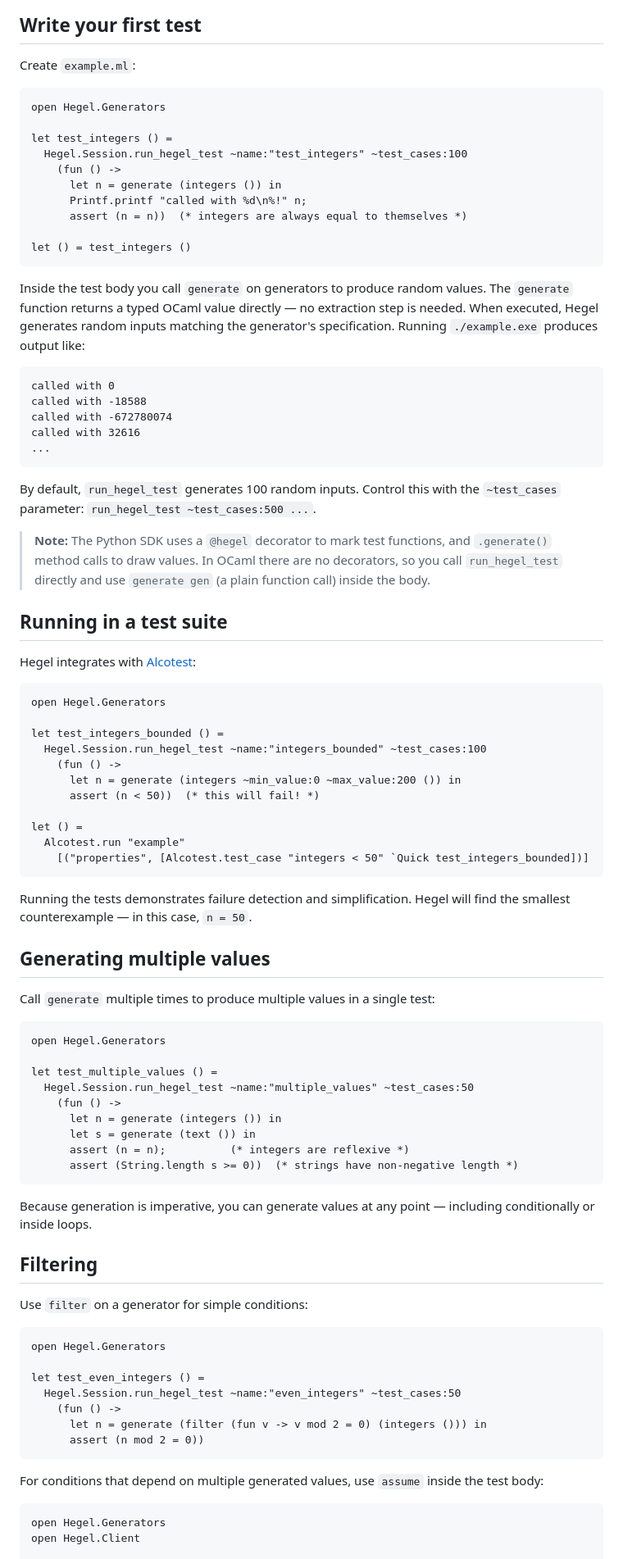
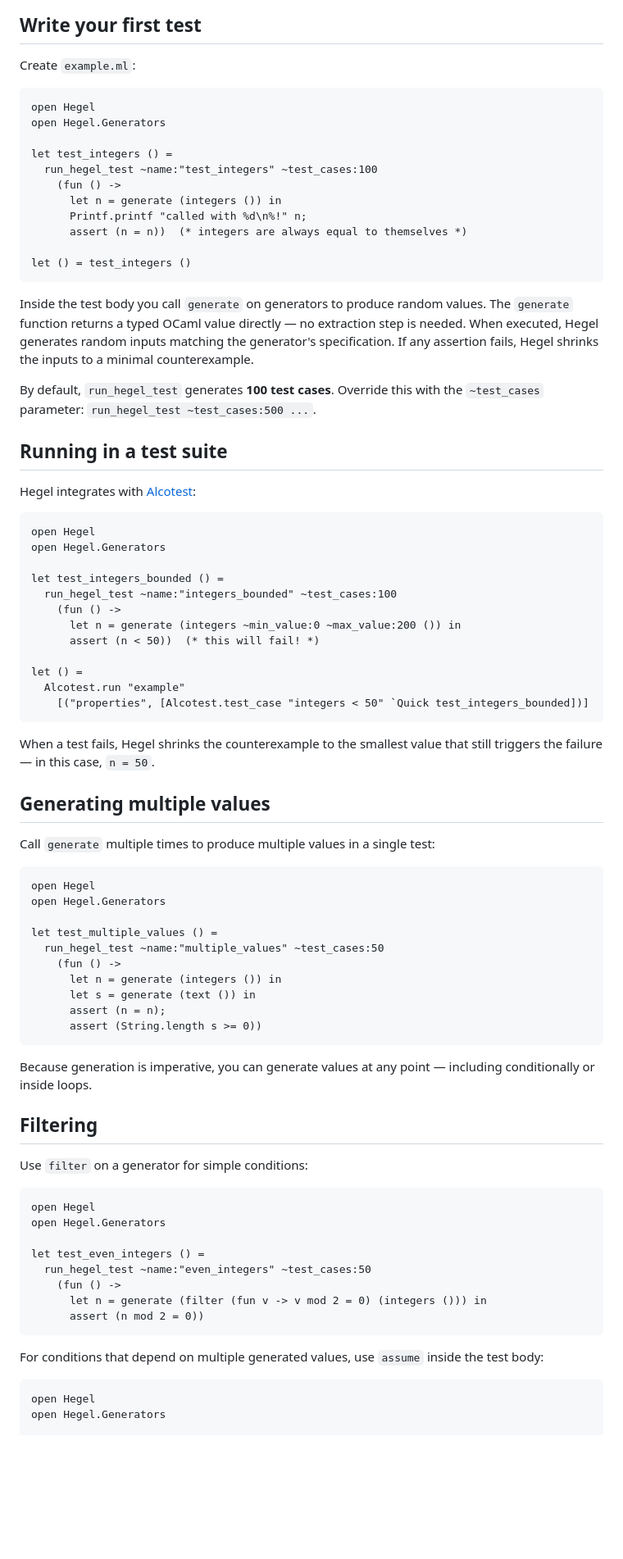
Before and after one commit to hegeldev/hegel-ocaml, a Markdown page: docs/getting-started.md, the part around one of its changes. Shown at 82% size. Drawn GitHub-style; blank space fills up the shorter version.

````diff
--- a/docs/getting-started.md
+++ b/docs/getting-started.md
@@ -21,10 +21,11 @@ HEGEL_BINARY=/path/to/hegel just setup
 Create `example.ml`:
 
 ```ocaml
+open Hegel
 open Hegel.Generators
 
 let test_integers () =
-  Hegel.Session.run_hegel_test ~name:"test_integers" ~test_cases:100
+  run_hegel_test ~name:"test_integers" ~test_cases:100
     (fun () ->
       let n = generate (integers ()) in
       Printf.printf "called with %d\n%!" n;
@@ -36,33 +37,22 @@ let () = test_integers ()
 Inside the test body you call `generate` on generators to produce random values.
 The `generate` function returns a typed OCaml value directly — no extraction
 step is needed. When executed, Hegel generates random inputs matching the
-generator's specification. Running `./example.exe` produces output like:
+generator's specification. If any assertion fails, Hegel shrinks the inputs to
+a minimal counterexample.
 
-```
-called with 0
-called with -18588
-called with -672780074
-called with 32616
-...
-```
-
-By default, `run_hegel_test` generates 100 random inputs. Control this with
+By default, `run_hegel_test` generates **100 test cases**. Override this with
 the `~test_cases` parameter: `run_hegel_test ~test_cases:500 ...`.
-
-> **Note:** The Python SDK uses a `@hegel` decorator to mark test functions,
-> and `.generate()` method calls to draw values. In OCaml there are no
-> decorators, so you call `run_hegel_test` directly and use `generate gen`
-> (a plain function call) inside the body.
 
 ## Running in a test suite
 
 Hegel integrates with [Alcotest](https://github.com/mirage/alcotest):
 
 ```ocaml
+open Hegel
 open Hegel.Generators
 
 let test_integers_bounded () =
-  Hegel.Session.run_hegel_test ~name:"integers_bounded" ~test_cases:100
+  run_hegel_test ~name:"integers_bounded" ~test_cases:100
     (fun () ->
       let n = generate (integers ~min_value:0 ~max_value:200 ()) in
       assert (n < 50))  (* this will fail! *)
@@ -72,23 +62,24 @@ let () =
     [("properties", [Alcotest.test_case "integers < 50" `Quick test_integers_bounded])]
 ```
 
-Running the tests demonstrates failure detection and simplification. Hegel
-will find the smallest counterexample — in this case, `n = 50`.
+When a test fails, Hegel shrinks the counterexample to the smallest value that
+still triggers the failure — in this case, `n = 50`.
 
 ## Generating multiple values
 
 Call `generate` multiple times to produce multiple values in a single test:
 
 ```ocaml
+open Hegel
 open Hegel.Generators
 
 let test_multiple_values () =
-  Hegel.Session.run_hegel_test ~name:"multiple_values" ~test_cases:50
+  run_hegel_test ~name:"multiple_values" ~test_cases:50
     (fun () ->
       let n = generate (integers ()) in
       let s = generate (text ()) in
-      assert (n = n);          (* integers are reflexive *)
-      assert (String.length s >= 0))  (* strings have non-negative length *)
+      assert (n = n);
+      assert (String.length s >= 0))
 ```
 
 Because generation is imperative, you can generate values at any point —
@@ -99,10 +90,11 @@ including conditionally or inside loops.
 Use `filter` on a generator for simple conditions:
 
 ```ocaml
+open Hegel
 open Hegel.Generators
 
 let test_even_integers () =
-  Hegel.Session.run_hegel_test ~name:"even_integers" ~test_cases:50
+  run_hegel_test ~name:"even_integers" ~test_cases:50
     (fun () ->
       let n = generate (filter (fun v -> v mod 2 = 0) (integers ())) in
       assert (n mod 2 = 0))
@@ -112,7 +104,7 @@ For conditions that depend on multiple generated values, use `assume` inside
 the test body:
 
 ```ocaml
+open Hegel
 open Hegel.Generators
-open Hegel.Client
 
 let test_division () =
````
Also changed, not shown: other parts of docs/getting-started.md (+43 -46 lines).
